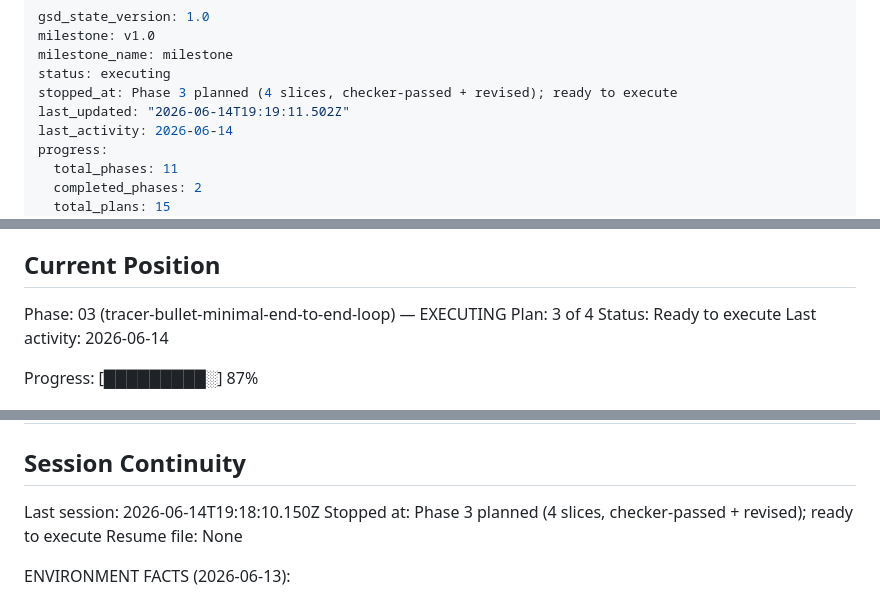
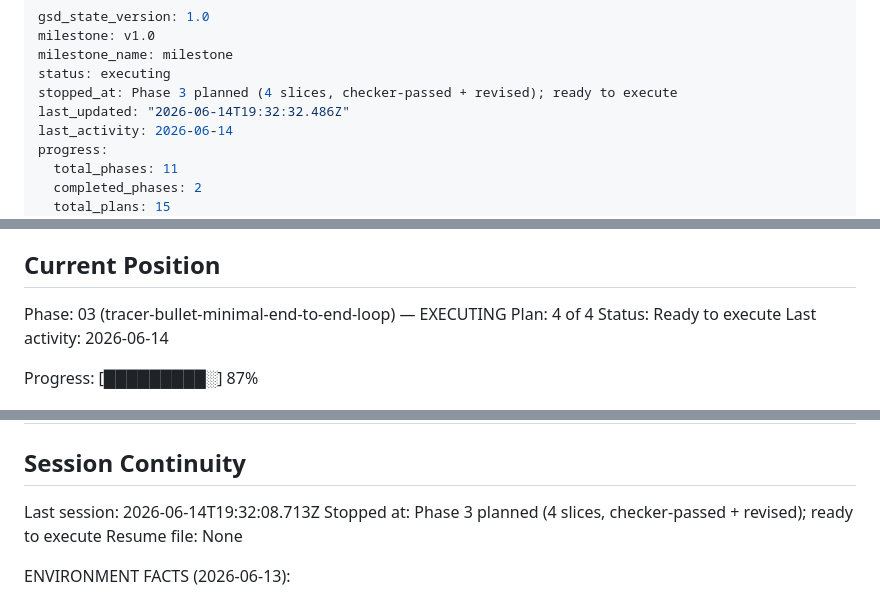
Before and after one commit to honraoclaude/FEBAL_AUTOMATION_SCRIPT_TOOL, a Markdown page: .planning/STATE.md, 3 parts joined by grey strips. Drawn GitHub-style.

Commit message:
docs(03-03): complete generation service plan — summary + state/roadmap
Co-Authored-By: Claude Opus 4.8 <noreply@anthropic.com>

```diff
--- a/.planning/STATE.md
+++ b/.planning/STATE.md
@@ -4,7 +4,7 @@ milestone: v1.0
 milestone_name: milestone
 status: executing
 stopped_at: Phase 3 planned (4 slices, checker-passed + revised); ready to execute
-last_updated: "2026-06-14T19:19:11.502Z"
+last_updated: "2026-06-14T19:32:32.486Z"
 last_activity: 2026-06-14
 progress:
   total_phases: 11
@@ -26,7 +26,7 @@ See: .planning/PROJECT.md (updated 2026-06-11)
 ## Current Position
 
 Phase: 03 (tracer-bullet-minimal-end-to-end-loop) — EXECUTING
-Plan: 3 of 4
+Plan: 4 of 4
 Status: Ready to execute
 Last activity: 2026-06-14
 
@@ -117,7 +119,7 @@ Items acknowledged and carried forward from previous milestone close:
 
 ## Session Continuity
 
-Last session: 2026-06-14T19:18:10.150Z
+Last session: 2026-06-14T19:32:08.713Z
 Stopped at: Phase 3 planned (4 slices, checker-passed + revised); ready to execute
 Resume file: None
 
```
Also changed, not shown: other parts of .planning/STATE.md (+2 -0 lines), 1 other file.
